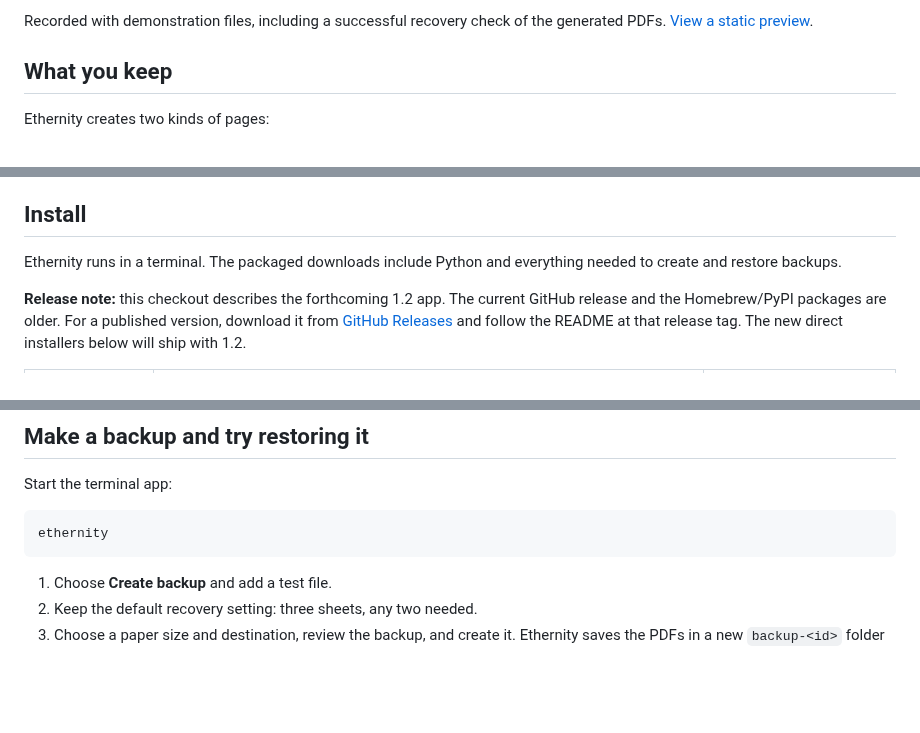
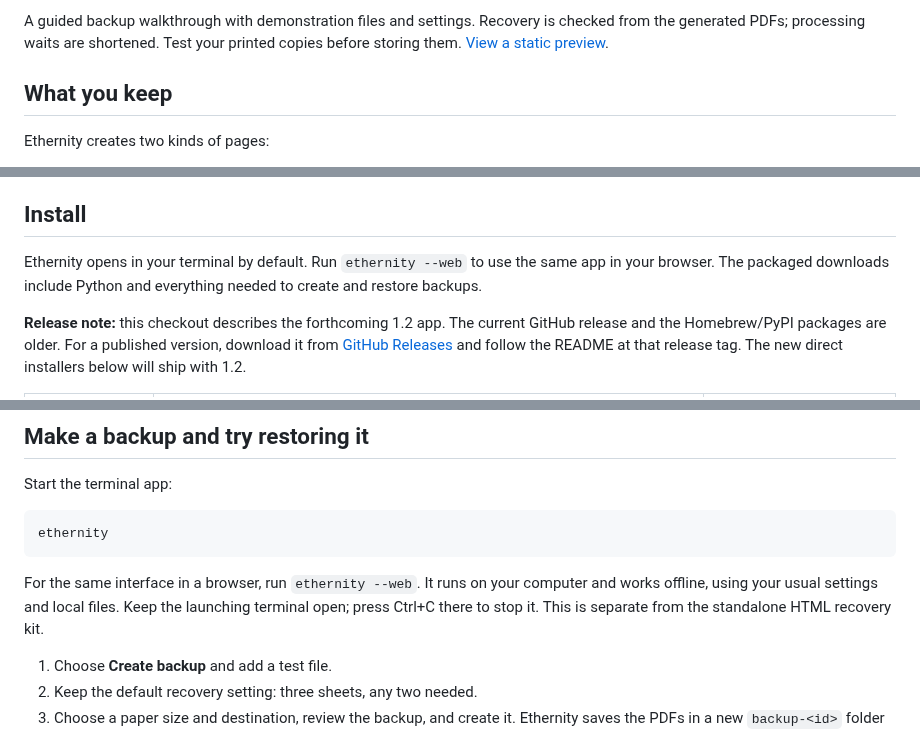
Before and after one commit to MinorGlitch/ethernity, a Markdown page: README.md, 3 parts joined by grey strips. GitHub-like rendering; blank space fills up the shorter version.

Commit message:
docs: refresh the backup walkthrough with VHS

````diff
--- a/README.md
+++ b/README.md
@@ -15,7 +15,8 @@ Use it for seed phrases, private keys, certificates, and configuration files.
   </a>
 </p>
 
-Recorded with demonstration files, including a successful recovery check of the generated PDFs.
+A guided backup walkthrough with demonstration files and settings. Recovery is checked from the
+generated PDFs; processing waits are shortened. Test your printed copies before storing them.
 [View a static preview](images/readme/terminal_app_preview.png).
 
 ## What you keep
@@ -56,8 +57,8 @@ for compression examples, other paper sizes, and how to check your own files.
 
 ## Install
 
-Ethernity runs in a terminal. The packaged downloads include Python and everything needed to
-create and restore backups.
+Ethernity opens in your terminal by default. Run `ethernity --web` to use the same app in your
+browser. The packaged downloads include Python and everything needed to create and restore backups.
 
 **Release note:** this checkout describes the forthcoming 1.2 app. The current GitHub release
 and the Homebrew/PyPI packages are older. For a published version, download it from
@@ -87,6 +88,10 @@ Start the terminal app:
 ```sh
 ethernity
 ```
+
+For the same interface in a browser, run `ethernity --web`. It runs on your computer and works
+offline, using your usual settings and local files. Keep the launching terminal open; press
+Ctrl+C there to stop it. This is separate from the standalone HTML recovery kit.
 
 1. Choose **Create backup** and add a test file.
 2. Keep the default recovery setting: three sheets, any two needed.
````
Also changed, not shown: other parts of README.md (+1 -1 lines), tooling/demos/README.md (added, +53 -0 lines), images/readme/terminal_app_preview.png, 3 other files.
